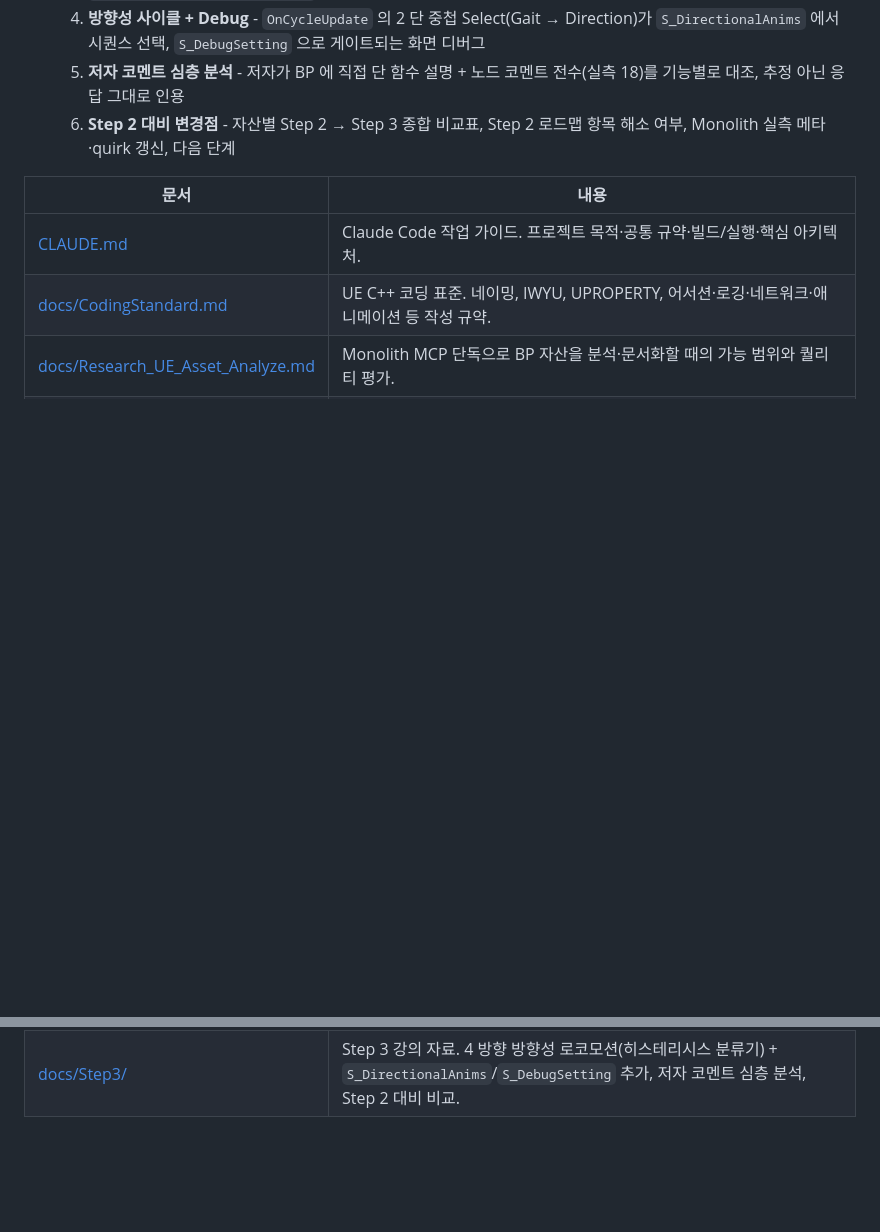
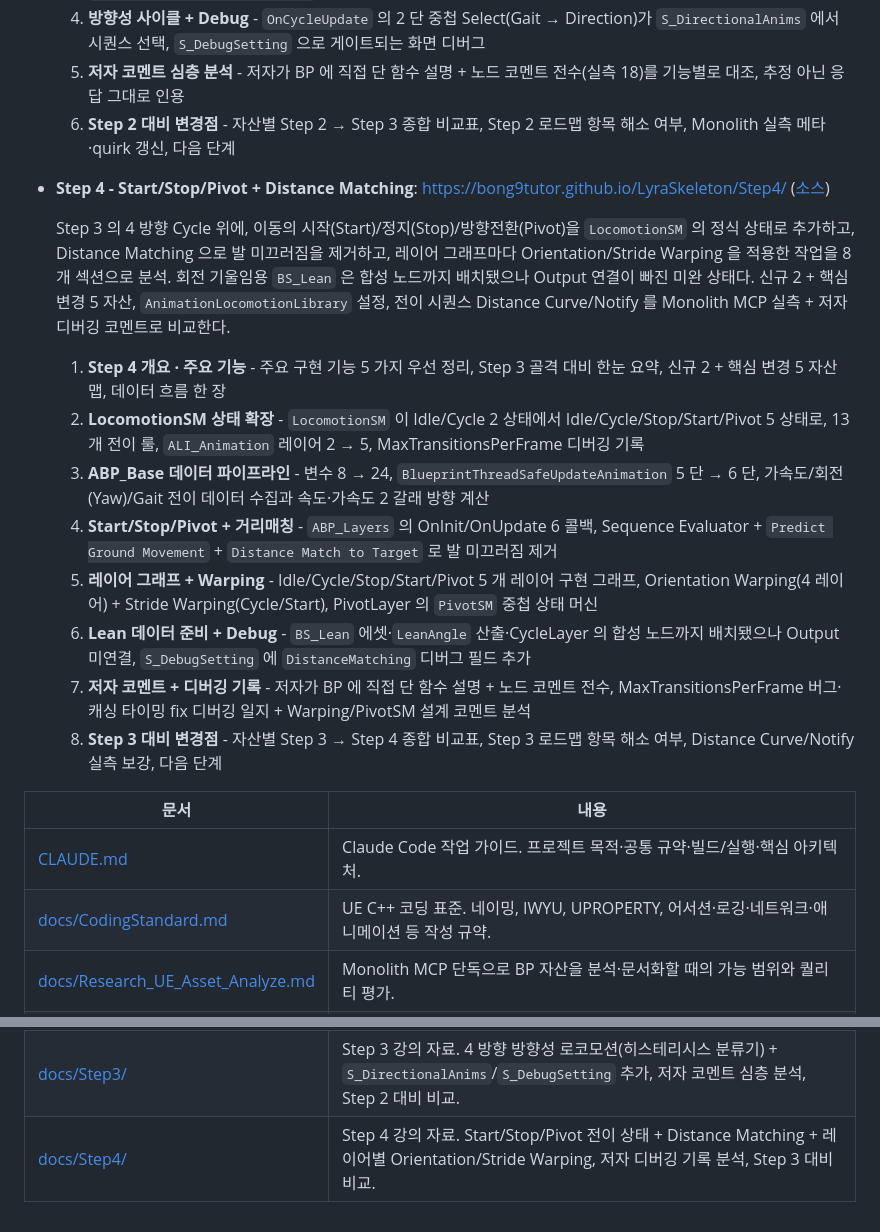
Before and after one commit to bong9tutor/LyraSkeleton, a Markdown page: README.md, 2 parts joined by grey strips. Drawn GitHub-style; blank space fills up the shorter version.

Commit message:
docs(README): Step4 항목/문서 링크 추가
README 가 Step3 까지만 반영돼 있어 Step4 가 누락된 상태였다.
"문서" 섹션과 하단 문서 표 두 곳에 Step4 를 Step3 와 동일 양식으로 추가.

- 문서 섹션: GitHub Pages 링크 + 소스 링크 + 8개 섹션 설명
- 하단 표: docs/Step4/ 행 추가
- 내용은 docs/Step4/index.html 실측값 기준 (신규2/핵심변경5, AnimationLocomotionLibrary 활성화, 전이 시퀀스 Distance Curve/Notify 실측)

Co-Authored-By: Claude Opus 4.7 (1M context) <noreply@anthropic.com>

```diff
--- a/README.md
+++ b/README.md
@@ -84,6 +84,19 @@ Content/
   5. **저자 코멘트 심층 분석** - 저자가 BP 에 직접 단 함수 설명 + 노드 코멘트 전수(실측 18)를 기능별로 대조, 추정 아닌 응답 그대로 인용
   6. **Step 2 대비 변경점** - 자산별 Step 2 → Step 3 종합 비교표, Step 2 로드맵 항목 해소 여부, Monolith 실측 메타·quirk 갱신, 다음 단계
 
+- **Step 4 - Start/Stop/Pivot + Distance Matching**: <https://bong9tutor.github.io/LyraSkeleton/Step4/> ([소스](./docs/Step4/index.html))
+
+  Step 3 의 4 방향 Cycle 위에, 이동의 시작(Start)/정지(Stop)/방향전환(Pivot)을 `LocomotionSM` 의 정식 상태로 추가하고, Distance Matching 으로 발 미끄러짐을 제거하고, 레이어 그래프마다 Orientation/Stride Warping 을 적용한 작업을 8 개 섹션으로 분석. 회전 기울임용 `BS_Lean` 은 합성 노드까지 배치됐으나 Output 연결이 빠진 미완 상태다. 신규 2 + 핵심 변경 5 자산, `AnimationLocomotionLibrary` 설정, 전이 시퀀스 Distance Curve/Notify 를 Monolith MCP 실측 + 저자 디버깅 코멘트로 비교한다.
+
+  1. **Step 4 개요 · 주요 기능** - 주요 구현 기능 5 가지 우선 정리, Step 3 골격 대비 한눈 요약, 신규 2 + 핵심 변경 5 자산 맵, 데이터 흐름 한 장
+  2. **LocomotionSM 상태 확장** - `LocomotionSM` 이 Idle/Cycle 2 상태에서 Idle/Cycle/Stop/Start/Pivot 5 상태로, 13 개 전이 룰, `ALI_Animation` 레이어 2 → 5, MaxTransitionsPerFrame 디버깅 기록
+  3. **ABP_Base 데이터 파이프라인** - 변수 8 → 24, `BlueprintThreadSafeUpdateAnimation` 5 단 → 6 단, 가속도/회전(Yaw)/Gait 전이 데이터 수집과 속도·가속도 2 갈래 방향 계산
+  4. **Start/Stop/Pivot + 거리매칭** - `ABP_Layers` 의 OnInit/OnUpdate 6 콜백, Sequence Evaluator + `Predict Ground Movement` + `Distance Match to Target` 로 발 미끄러짐 제거
+  5. **레이어 그래프 + Warping** - Idle/Cycle/Stop/Start/Pivot 5 개 레이어 구현 그래프, Orientation Warping(4 레이어) + Stride Warping(Cycle/Start), PivotLayer 의 `PivotSM` 중첩 상태 머신
+  6. **Lean 데이터 준비 + Debug** - `BS_Lean` 에셋·`LeanAngle` 산출·CycleLayer 의 합성 노드까지 배치됐으나 Output 미연결, `S_DebugSetting` 에 `DistanceMatching` 디버그 필드 추가
+  7. **저자 코멘트 + 디버깅 기록** - 저자가 BP 에 직접 단 함수 설명 + 노드 코멘트 전수, MaxTransitionsPerFrame 버그·캐싱 타이밍 fix 디버깅 일지 + Warping/PivotSM 설계 코멘트 분석
+  8. **Step 3 대비 변경점** - 자산별 Step 3 → Step 4 종합 비교표, Step 3 로드맵 항목 해소 여부, Distance Curve/Notify 실측 보강, 다음 단계
+
 | 문서 | 내용 |
 |---|---|
 | [CLAUDE.md](./CLAUDE.md) | Claude Code 작업 가이드. 프로젝트 목적·공통 규약·빌드/실행·핵심 아키텍처. |
@@ -92,3 +105,4 @@ Content/
 | [docs/Step1/](./docs/Step1/index.html) | Step 1 강의 자료. UE 5.7 기반 LyraSkeleton 프로젝트의 캐릭터·애니메이션 구조 분석. |
 | [docs/Step2/](./docs/Step2/index.html) | Step 2 강의 자료. Gait(이동 속도 상태) + Aim 입력 + Locomotion 스테이트 머신 구현 분석, Step 1 대비 비교. |
 | [docs/Step3/](./docs/Step3/index.html) | Step 3 강의 자료. 4 방향 방향성 로코모션(히스테리시스 분류기) + `S_DirectionalAnims`/`S_DebugSetting` 추가, 저자 코멘트 심층 분석, Step 2 대비 비교. |
+| [docs/Step4/](./docs/Step4/index.html) | Step 4 강의 자료. Start/Stop/Pivot 전이 상태 + Distance Matching + 레이어별 Orientation/Stride Warping, 저자 디버깅 기록 분석, Step 3 대비 비교. |
```
